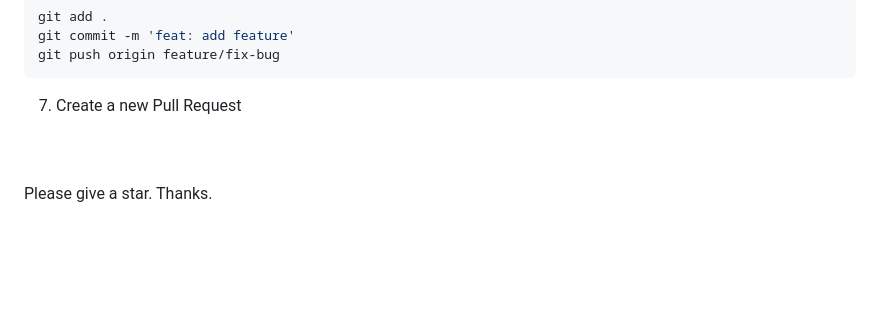
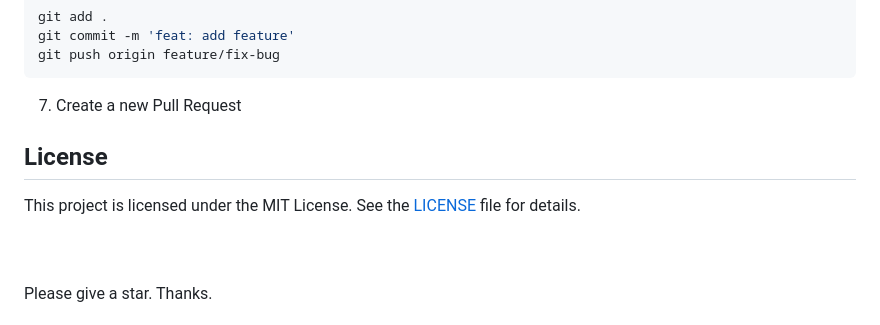
Before and after one commit to mehedihasan2810/flaskr, a Markdown page: README.md, the part around the change. GitHub-like rendering; blank space fills up the shorter version.

Commit message:
doc: update readme

````diff
--- a/README.md
+++ b/README.md
@@ -201,6 +201,10 @@ git push origin feature/fix-bug
 ```
 7. Create a new Pull Request
 
+## License
+
+This project is licensed under the MIT License. See the [LICENSE](LICENSE) file for details.
+
 <br>
 <br>
 
````
